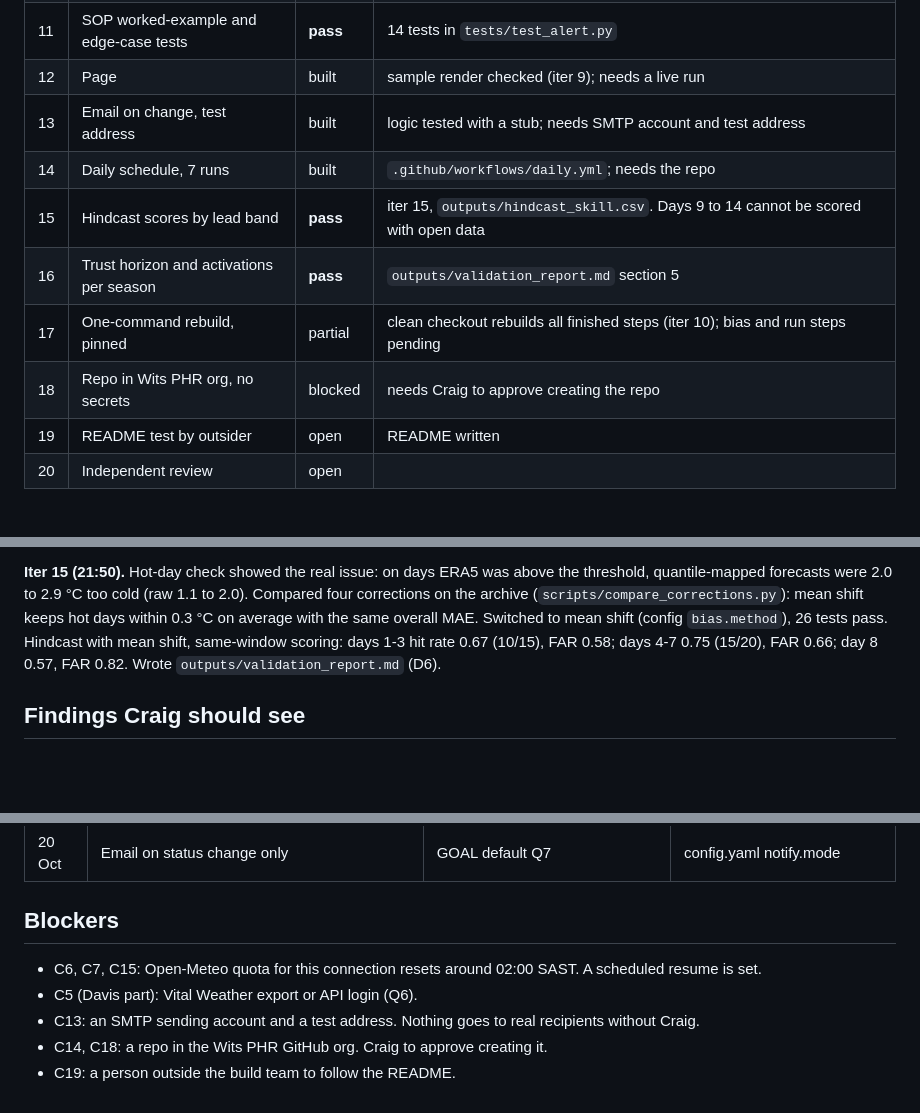
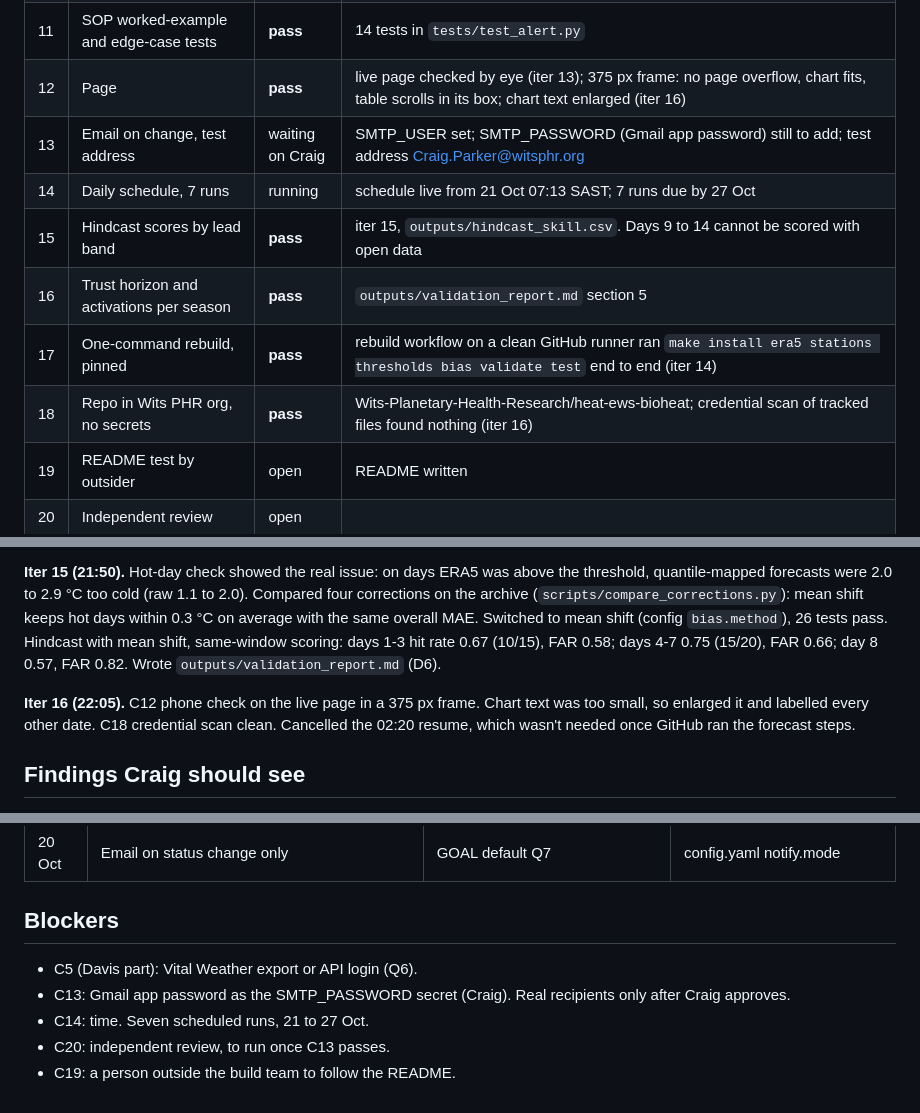
Before and after one commit to Wits-Planetary-Health-Research/heat-ews-bioheat, a Markdown page: PROGRESS.md, 3 parts joined by grey strips. Rendered like a GitHub page; blank space fills up the shorter version.

Commit message:
Progress: C12, C17, C18 pass
Co-Authored-By: Claude Opus 5.5 <noreply@anthropic.com>
Claude-Session: https://claude.ai/code/session_015tQEqub5Yo6EXFCx1WDaDx

```diff
--- a/PROGRESS.md
+++ b/PROGRESS.md
@@ -17,13 +17,13 @@ Goal file: GOAL.md (version 2). Session 1 started 20 Oct 2026, 19:45 SAST.
 | 9 | Strict-above, run length config | **pass** | `tests/test_alert.py` |
 | 10 | Warning/Watch cut-offs config | **pass** | `tests/test_alert.py::test_watch_needs_member_fraction` |
 | 11 | SOP worked-example and edge-case tests | **pass** | 14 tests in `tests/test_alert.py` |
-| 12 | Page | built | sample render checked (iter 9); needs a live run |
-| 13 | Email on change, test address | built | logic tested with a stub; needs SMTP account and test address |
-| 14 | Daily schedule, 7 runs | built | `.github/workflows/daily.yml`; needs the repo |
+| 12 | Page | **pass** | live page checked by eye (iter 13); 375 px frame: no page overflow, chart fits, table scrolls in its box; chart text enlarged (iter 16) |
+| 13 | Email on change, test address | waiting on Craig | SMTP_USER set; SMTP_PASSWORD (Gmail app password) still to add; test address Craig.Parker@witsphr.org |
+| 14 | Daily schedule, 7 runs | running | schedule live from 21 Oct 07:13 SAST; 7 runs due by 27 Oct |
 | 15 | Hindcast scores by lead band | **pass** | iter 15, `outputs/hindcast_skill.csv`. Days 9 to 14 cannot be scored with open data |
 | 16 | Trust horizon and activations per season | **pass** | `outputs/validation_report.md` section 5 |
-| 17 | One-command rebuild, pinned | partial | clean checkout rebuilds all finished steps (iter 10); bias and run steps pending |
-| 18 | Repo in Wits PHR org, no secrets | blocked | needs Craig to approve creating the repo |
+| 17 | One-command rebuild, pinned | **pass** | rebuild workflow on a clean GitHub runner ran `make install era5 stations thresholds bias validate test` end to end (iter 14) |
+| 18 | Repo in Wits PHR org, no secrets | **pass** | Wits-Planetary-Health-Research/heat-ews-bioheat; credential scan of tracked files found nothing (iter 16) |
 | 19 | README test by outsider | open | README written |
 | 20 | Independent review | open | |
 
@@ -62,6 +62,8 @@ C15 first pass looked weak (days 1-3 hit rate 0.22, FAR 0.60). The scoring took
 
 **Iter 15 (21:50).** Hot-day check showed the real issue: on days ERA5 was above the threshold, quantile-mapped forecasts were 2.0 to 2.9 °C too cold (raw 1.1 to 2.0). Compared four corrections on the archive (`scripts/compare_corrections.py`): mean shift keeps hot days within 0.3 °C on average with the same overall MAE. Switched to mean shift (config `bias.method`), 26 tests pass. Hindcast with mean shift, same-window scoring: days 1-3 hit rate 0.67 (10/15), FAR 0.58; days 4-7 0.75 (15/20), FAR 0.66; day 8 0.57, FAR 0.82. Wrote `outputs/validation_report.md` (D6).
 
+**Iter 16 (22:05).** C12 phone check on the live page in a 375 px frame. Chart text was too small, so enlarged it and labelled every other date. C18 credential scan clean. Cancelled the 02:20 resume, which wasn't needed once GitHub ran the forecast steps.
+
 ## Findings Craig should see
 
 - Warnings will over-call: more than half of Warnings in days 1 to 7 won't meet the SOP definition, though they usually come close. Suggest Warning triggers preparation and the next day's run confirms activation. Worth putting to Ijeoma.
@@ -86,8 +88,8 @@ C15 first pass looked weak (days 1-3 hit rate 0.22, FAR 0.60). The scoring took
 
 ## Blockers
 
-- C6, C7, C15: Open-Meteo quota for this connection resets around 02:00 SAST. A scheduled resume is set.
 - C5 (Davis part): Vital Weather export or API login (Q6).
-- C13: an SMTP sending account and a test address. Nothing goes to real recipients without Craig.
-- C14, C18: a repo in the Wits PHR GitHub org. Craig to approve creating it.
+- C13: Gmail app password as the SMTP_PASSWORD secret (Craig). Real recipients only after Craig approves.
+- C14: time. Seven scheduled runs, 21 to 27 Oct.
+- C20: independent review, to run once C13 passes.
 - C19: a person outside the build team to follow the README.
```
